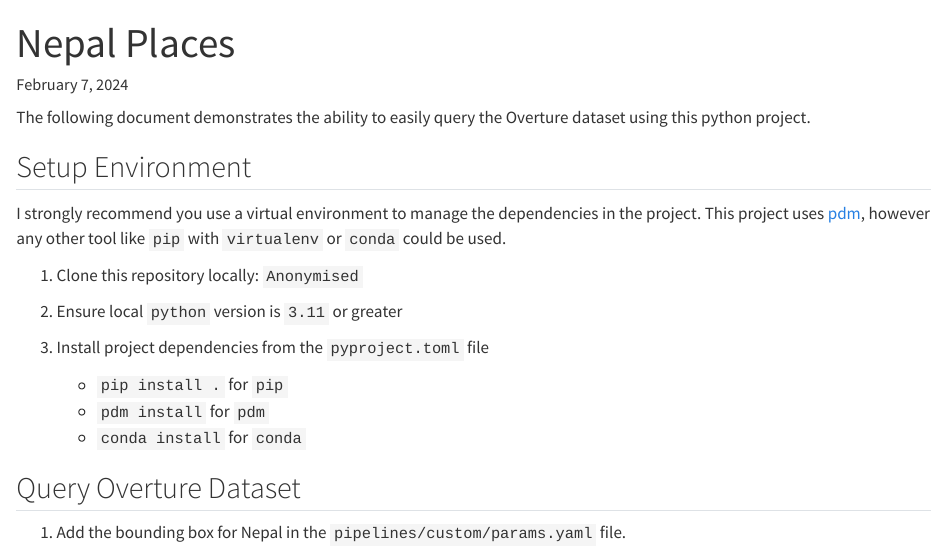
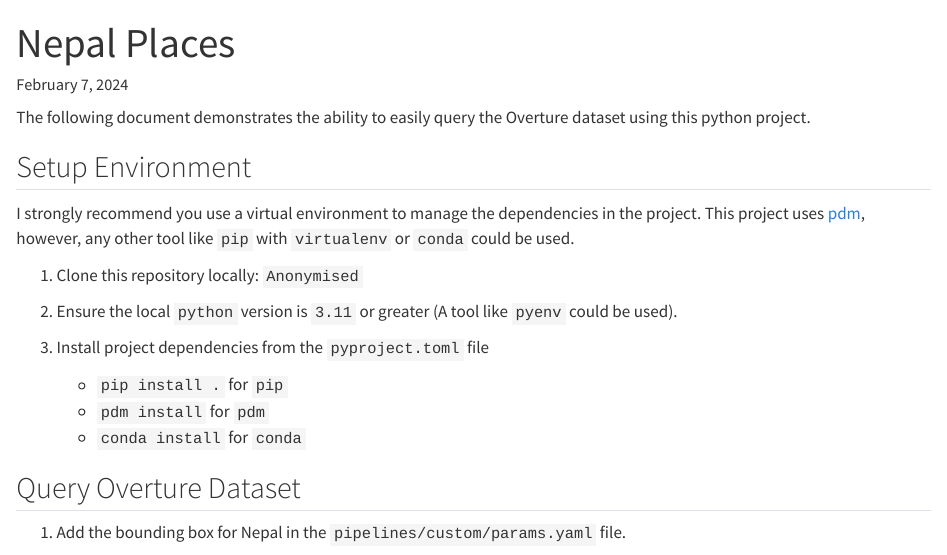
Before and after one commit to cjber/overture-uk, a Quarto document (demos/nepal/nepal_demo.qmd): the page in a window 1100 px wide, from its top. Rendered offline with R 4.5, knitr and Pandoc in place of Quarto, with nearby package versions; some code elsewhere in the file could not run offline.

Commit message:
add detail regarding virtual envs

```diff
--- a/demos/nepal/nepal_demo.qmd
+++ b/demos/nepal/nepal_demo.qmd
@@ -11,11 +11,11 @@ The following document demonstrates the ability to easily query the Overture dat
 
 ## Setup Environment
 
-I strongly recommend you use a virtual environment to manage the dependencies in the project. This project uses [pdm](https://pdm.fming.dev/), however any other tool like `pip` with `virtualenv` or `conda` could be used.
+I strongly recommend you use a virtual environment to manage the dependencies in the project. This project uses [pdm](https://pdm.fming.dev/), however, any other tool like `pip` with `virtualenv` or `conda` could be used.
 
 1. Clone this repository locally: `Anonymised`
 
-2. Ensure local `python` version is `3.11` or greater
+2. Ensure the local `python` version is `3.11` or greater (A tool like `pyenv` could be used).
 
 3. Install project dependencies from the `pyproject.toml` file
     - `pip install .` for `pip`
```
Also changed, not shown: demos/nepal/nepal_demo.qmd (2 more changed lines).
